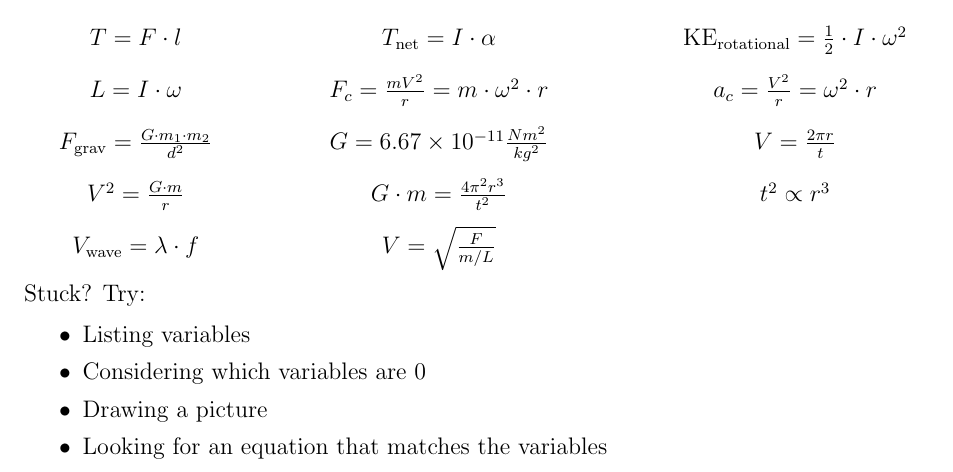
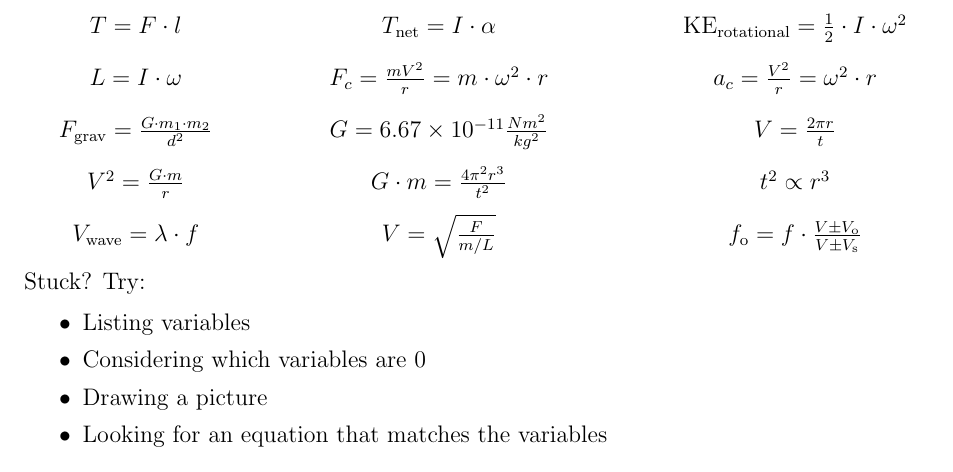
Before and after one commit to EdwinChang24/Physics-H-Equations, a LaTeX document (equations.tex): part of the page, cut so that both start at the same text. Compiled offline with pdfLaTeX.

Commit message:
Doppler stuff

```diff
--- a/equations.tex
+++ b/equations.tex
@@ -43,7 +43,7 @@ Useful equations:
     L=I\cdot\omega & F_c=\frac{mV^2}{r}=m\cdot\omega^{2}\cdot r & a_c=\frac{V^2}{r}=\omega^{2}\cdot r \\
     F_\text{grav}=\frac{G\cdot m_1 \cdot m_2}{d^2} & G=6.67\times 10^{-11}\frac{Nm^2}{kg^2} & V=\frac{2\pi r}{t} \\
     V^{2}=\frac{G\cdot m}{r} & G\cdot m=\frac{4\pi^2 r^3}{t^2} & t^2 \propto r^3 \\
-    V_{\text{wave}}=\lambda\cdot f & V=\sqrt{\frac{F}{m/L}}
+    V_{\text{wave}}=\lambda\cdot f & V=\sqrt{\frac{F}{m/L}} & f_{\text{o}}=f\cdot\frac{V \pm V_{\text{o}}}{V \pm V_{\text{s}}}
 \end{tabular}
 \endgroup
 \end{center}
```
Also changed, not shown: equations.pdf.
